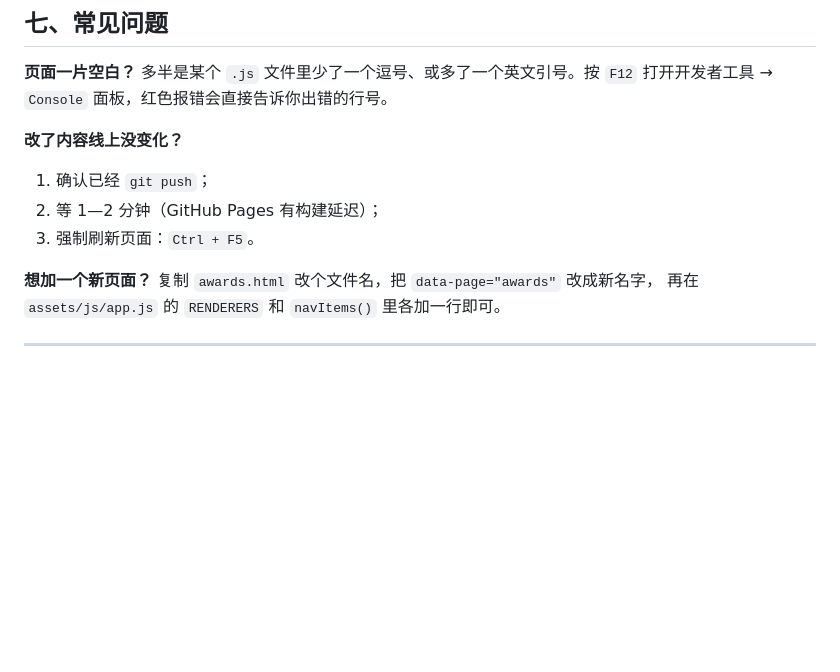
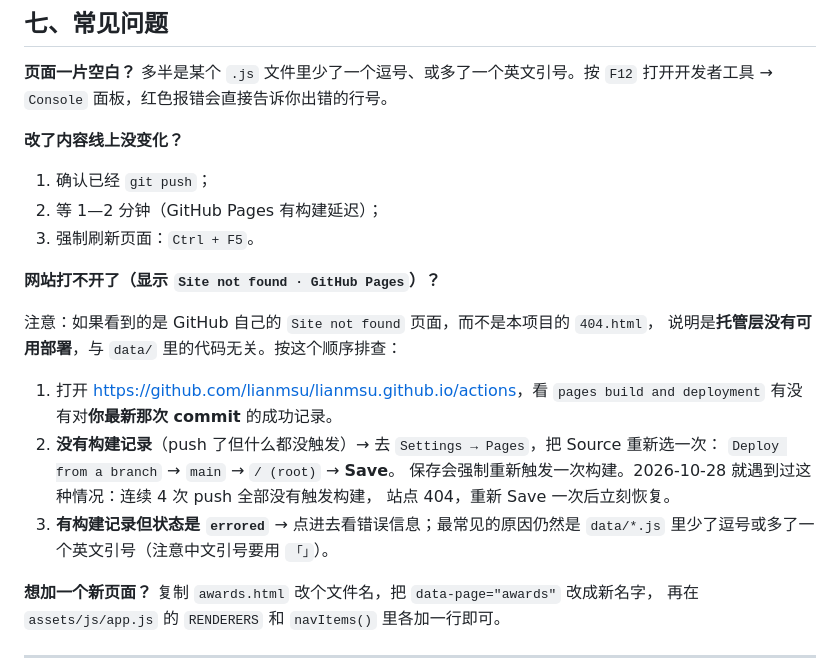
Before and after one commit to lianmsu/lianmsu.github.io, a Markdown page: README.md, the part around the change. Drawn GitHub-style; blank space fills up the shorter version.

Commit message:
README 补充 Pages 未部署时的排查步骤

```diff
--- a/README.md
+++ b/README.md
@@ -205,6 +205,21 @@ git push
 2. 等 1—2 分钟（GitHub Pages 有构建延迟）；
 3. 强制刷新页面：`Ctrl + F5`。
 
+**网站打不开了（显示 `Site not found · GitHub Pages`）？**
+
+注意：如果看到的是 GitHub 自己的 `Site not found` 页面，而不是本项目的 `404.html`，
+说明是**托管层没有可用部署**，与 `data/` 里的代码无关。按这个顺序排查：
+
+1. 打开 <https://github.com/lianmsu/lianmsu.github.io/actions>，看
+   `pages build and deployment` 有没有对**你最新那次 commit** 的成功记录。
+2. **没有构建记录**（push 了但什么都没触发）→ 去
+   `Settings → Pages`，把 Source 重新选一次：
+   `Deploy from a branch` → `main` → `/ (root)` → **Save**。
+   保存会强制重新触发一次构建。2026-10-28 就遇到过这种情况：连续 4 次 push 全部没有触发构建，
+   站点 404，重新 Save 一次后立刻恢复。
+3. **有构建记录但状态是 `errored`** → 点进去看错误信息；最常见的原因仍然是
+   `data/*.js` 里少了逗号或多了一个英文引号（注意中文引号要用 `「」`）。
+
 **想加一个新页面？**
 复制 `awards.html` 改个文件名，把 `data-page="awards"` 改成新名字，
 再在 `assets/js/app.js` 的 `RENDERERS` 和 `navItems()` 里各加一行即可。
```
